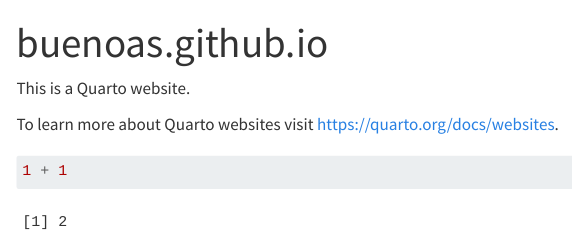
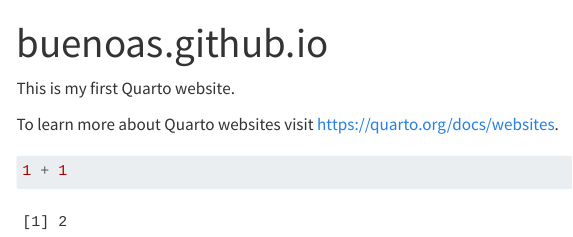
Before and after one commit to buenoas/buenoas.github.io, a Quarto document (index.qmd): the page in a window 1100 px wide, from its top. Rendered offline with R 4.5, knitr and Pandoc in place of Quarto, with nearby package versions; menus at the side of the page are left out.

Commit message:
Update index.qmd

```diff
--- a/index.qmd
+++ b/index.qmd
@@ -2,7 +2,7 @@
 title: "buenoas.github.io"
 ---
 
-This is a Quarto website.
+This is my first Quarto website.
 
 To learn more about Quarto websites visit <https://quarto.org/docs/websites>.
 
```
